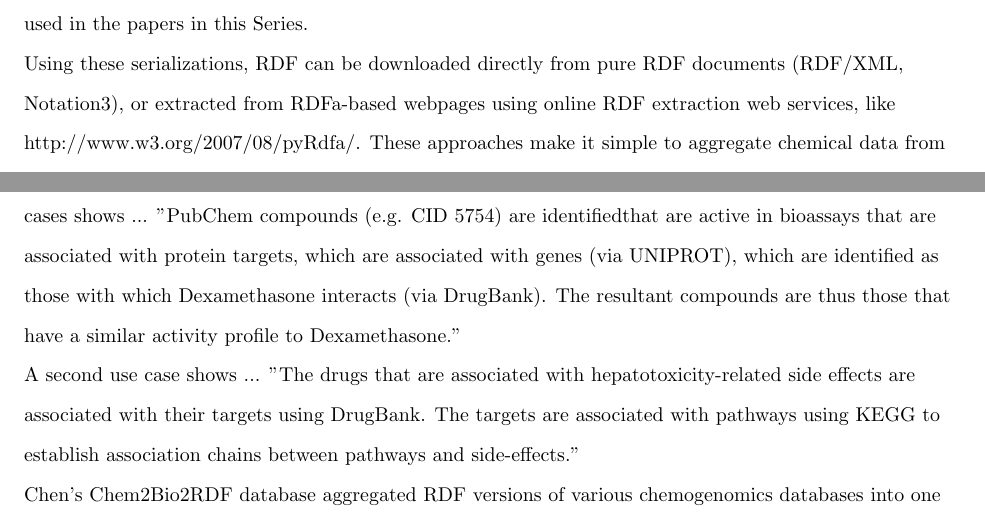
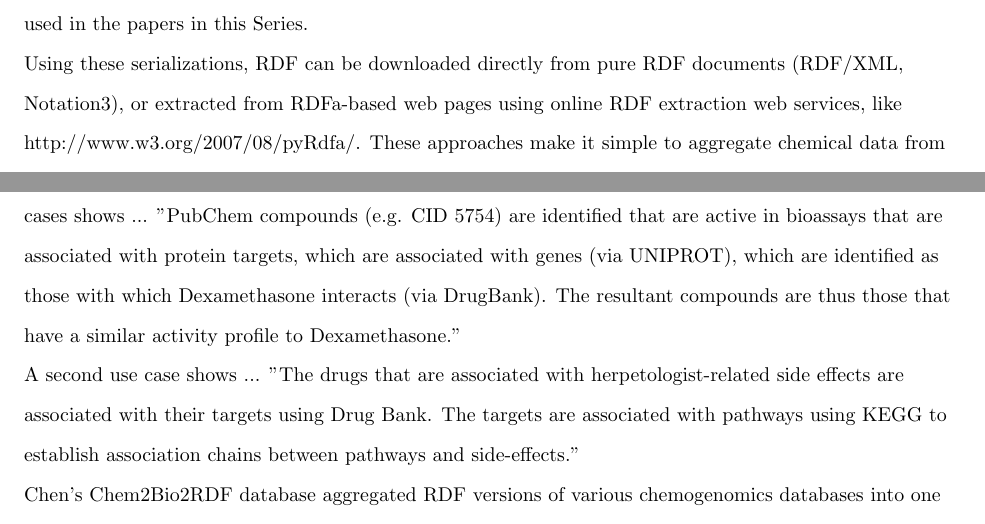
Before and after one commit to egonw/acsrdf2010, a LaTeX document (editorial.tex): two parts of page 3 of 8, joined at a grey line, cut so that both start at the same text. Compiled offline with pdfLaTeX; a missing bibliography style is replaced by a similar one.

Commit message:
Spell checked

```diff
--- a/editorial.tex
+++ b/editorial.tex
@@ -137,7 +137,7 @@ a new RDF working group will formalize this into one new standards~\cite{Herman2
 of these serialization standards are used in the papers in this Series.
 
 Using these serializations, RDF can be downloaded directly from pure RDF
-documents (RDF/XML, Notation3), or extracted from RDFa-based webpages using
+documents (RDF/XML, Notation3), or extracted from RDFa-based web pages using
 online RDF extraction web services, like http://www.w3.org/2007/08/pyRdfa/.
 These approaches make it simple to aggregate chemical data from web pages.
 
@@ -146,9 +146,9 @@ These approaches make it simple to aggregate chemical data from web pages.
 The most promising technologies in the RDF family is the
 SPARQL Query Language for RDF (SPARQL)~\cite{PrudHommeaux2008}, which has been
 used by Chen et al. in three chemogenomics use cases~\cite{CHE2010}.
-One of the use cases shows ... "PubChem compounds (e.g. CID 5754) are identifiedthat are active in bioassays that are associated with protein targets, which are associated with genes (via UNIPROT), which are identified as those with which Dexamethasone interacts (via DrugBank). The resultant compounds are thus those that have a similar activity profile to Dexamethasone."
+One of the use cases shows ... "PubChem compounds (e.g. CID 5754) are identified that are active in bioassays that are associated with protein targets, which are associated with genes (via UNIPROT), which are identified as those with which Dexamethasone interacts (via DrugBank). The resultant compounds are thus those that have a similar activity profile to Dexamethasone."
 
-A second use case shows ... "The drugs that are associated with hepatotoxicity-related side effects are associated with their targets using DrugBank. The targets are associated with pathways using KEGG to establish association chains between pathways and side-effects."
+A second use case shows ... "The drugs that are associated with herpetologist-related side effects are associated with their targets using Drug Bank. The targets are associated with pathways using KEGG to establish association chains between pathways and side-effects."
 
 Chen's Chem2Bio2RDF database aggregated RDF versions of various chemogenomics databases
 into one queryable repository. However, SPARQL also allows setting up federated
```
Also changed, not shown: editorial.tex (10 more changed lines).
